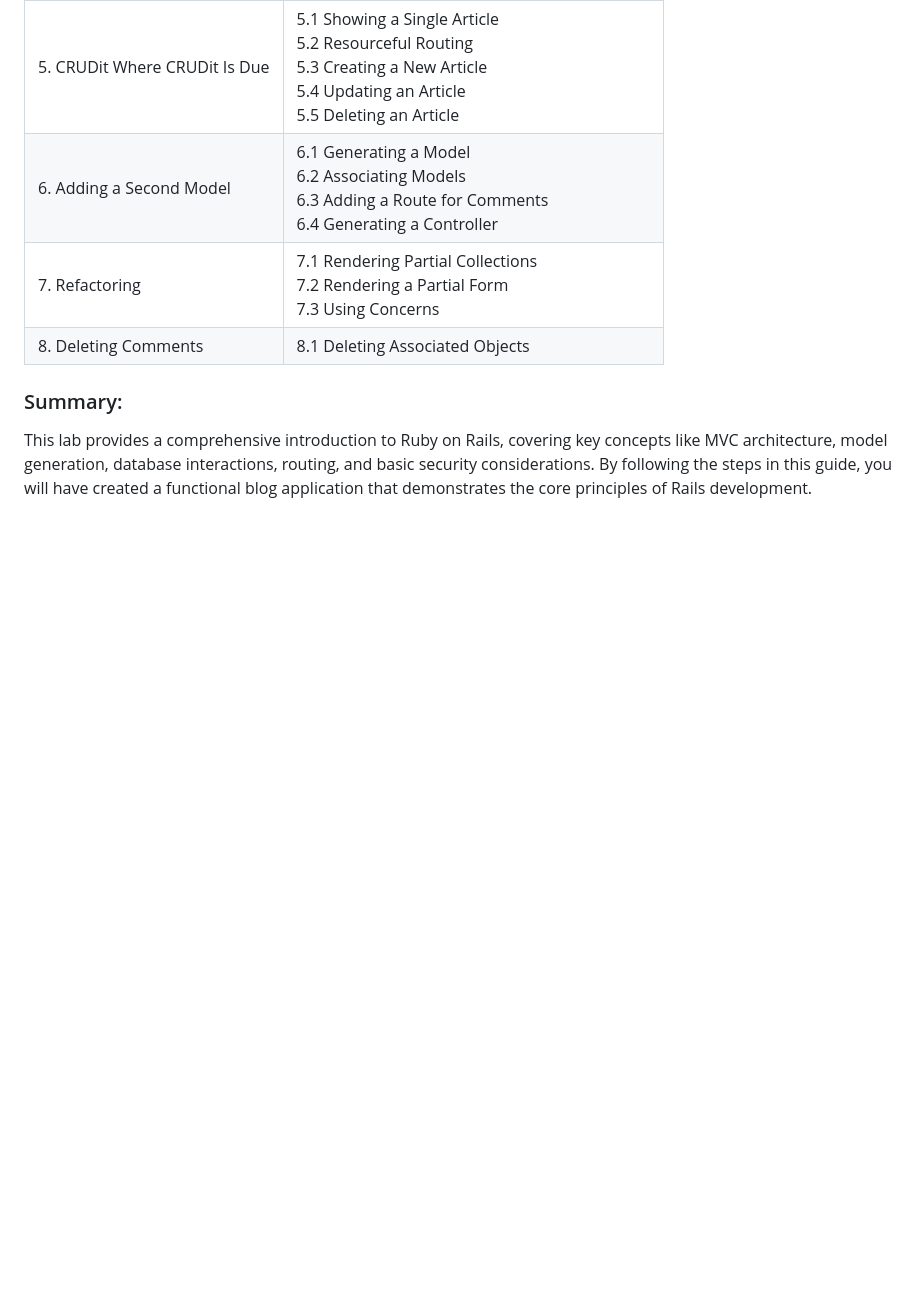
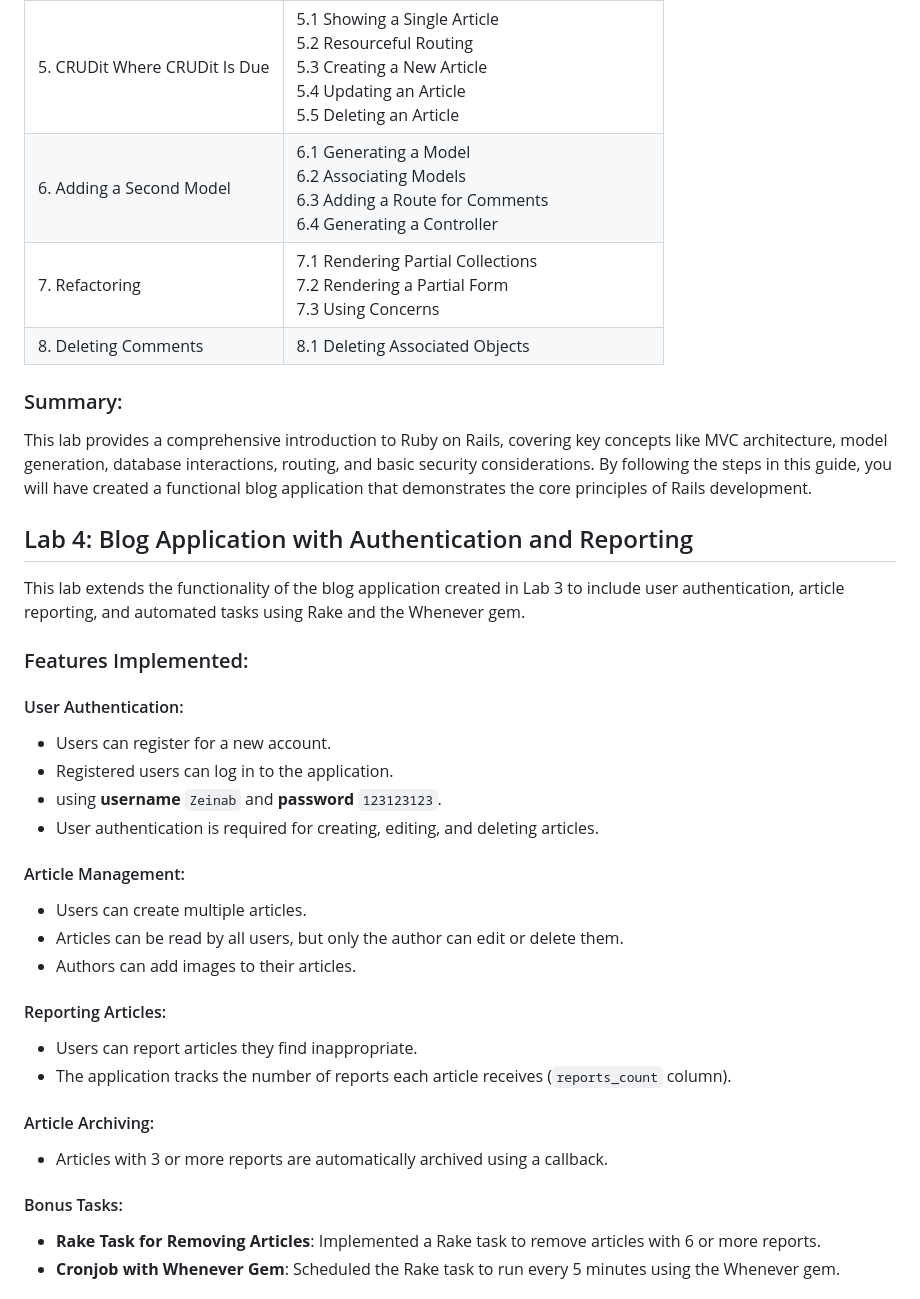
Before and after one commit to ZeinabAbdelghaffar/Ruby-on-Rails, a Markdown page: README.md, the part around the change printed below. Drawn GitHub-style; blank space fills up the shorter version.

```diff
--- a/README.md
+++ b/README.md
@@ -148,3 +148,33 @@ $ rails new blog
 
 ### Summary:
 This lab provides a comprehensive introduction to Ruby on Rails, covering key concepts like MVC architecture, model generation, database interactions, routing, and basic security considerations. By following the steps in this guide, you will have created a functional blog application that demonstrates the core principles of Rails development.
+
+
+## Lab 4: Blog Application with Authentication and Reporting
+
+This lab extends the functionality of the blog application created in Lab 3 to include user authentication, article reporting, and automated tasks using Rake and the Whenever gem.
+
+### Features Implemented:
+
+#### User Authentication:
+- Users can register for a new account.
+- Registered users can log in to the application.
+- using **username** `Zeinab` and **password** `123123123`.
+- User authentication is required for creating, editing, and deleting articles.
+
+#### Article Management:
+- Users can create multiple articles.
+- Articles can be read by all users, but only the author can edit or delete them.
+- Authors can add images to their articles.
+
+#### Reporting Articles:
+- Users can report articles they find inappropriate.
+- The application tracks the number of reports each article receives (`reports_count` column).
+
+#### Article Archiving:
+- Articles with 3 or more reports are automatically archived using a callback.
+
+#### Bonus Tasks:
+- **Rake Task for Removing Articles**: Implemented a Rake task to remove articles with 6 or more reports.
+- **Cronjob with Whenever Gem**: Scheduled the Rake task to run every 5 minutes using the Whenever gem.
+
```
Also changed, not shown: other parts of README.md (+15 -0 lines).
